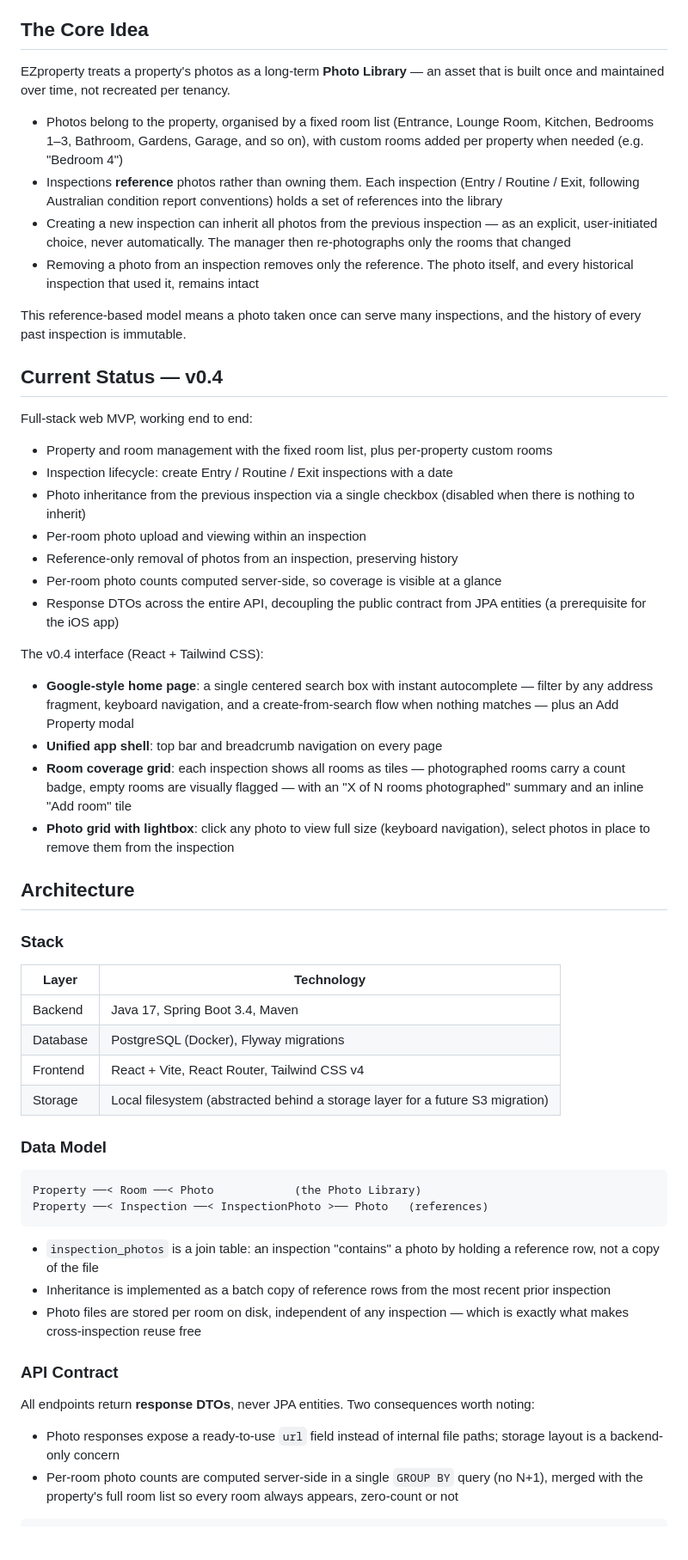
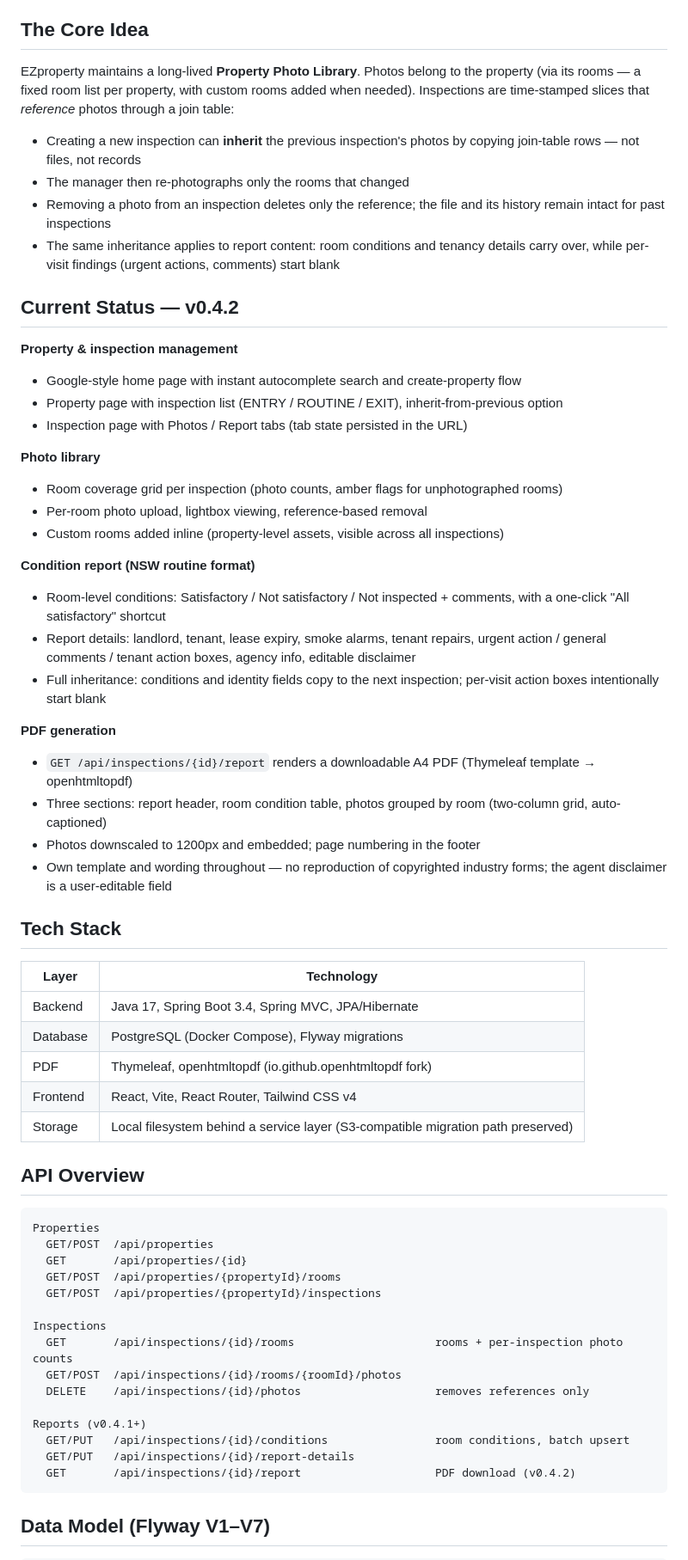
Before and after one commit to damon-oooou/EZproperty, a Markdown page: README.md, the part around one of its changes. Shown at 86% size. GitHub-like rendering; blank space fills up the shorter version.

````diff
--- a/README.md
+++ b/README.md
@@ -14,61 +14,66 @@ The photos taken at each inspection are treated as disposable, so the work is re
 
 ## The Core Idea
 
-EZproperty treats a property's photos as a long-term **Photo Library** — an asset that is built once and maintained over time, not recreated per tenancy.
+EZproperty maintains a long-lived **Property Photo Library**. Photos belong to the property (via its rooms — a fixed room list per property, with custom rooms added when needed). Inspections are time-stamped slices that *reference* photos through a join table:
 
-- Photos belong to the property, organised by a fixed room list (Entrance, Lounge Room, Kitchen, Bedrooms 1–3, Bathroom, Gardens, Garage, and so on), with custom rooms added per property when needed (e.g. "Bedroom 4")
-- Inspections **reference** photos rather than owning them. Each inspection (Entry / Routine / Exit, following Australian condition report conventions) holds a set of references into the library
-- Creating a new inspection can inherit all photos from the previous inspection — as an explicit, user-initiated choice, never automatically. The manager then re-photographs only the rooms that changed
-- Removing a photo from an inspection removes only the reference. The photo itself, and every historical inspection that used it, remains intact
+- Creating a new inspection can **inherit** the previous inspection's photos by copying join-table rows — not files, not records
+- The manager then re-photographs only the rooms that changed
+- Removing a photo from an inspection deletes only the reference; the file and its history remain intact for past inspections
+- The same inheritance applies to report content: room conditions and tenancy details carry over, while per-visit findings (urgent actions, comments) start blank
 
-This reference-based model means a photo taken once can serve many inspections, and the history of every past inspection is immutable.
+## Current Status — v0.4.2
 
-## Current Status — v0.4
+**Property & inspection management**
+- Google-style home page with instant autocomplete search and create-property flow
+- Property page with inspection list (ENTRY / ROUTINE / EXIT), inherit-from-previous option
+- Inspection page with Photos / Report tabs (tab state persisted in the URL)
 
-Full-stack web MVP, working end to end:
+**Photo library**
+- Room coverage grid per inspection (photo counts, amber flags for unphotographed rooms)
+- Per-room photo upload, lightbox viewing, reference-based removal
+- Custom rooms added inline (property-level assets, visible across all inspections)
 
-- Property and room management with the fixed room list, plus per-property custom rooms
-- Inspection lifecycle: create Entry / Routine / Exit inspections with a date
-- Photo inheritance from the previous inspection via a single checkbox (disabled when there is nothing to inherit)
-- Per-room photo upload and viewing within an inspection
-- Reference-only removal of photos from an inspection, preserving history
-- Per-room photo counts computed server-side, so coverage is visible at a glance
-- Response DTOs across the entire API, decoupling the public contract from JPA entities (a prerequisite for the iOS app)
+**Condition report (NSW routine format)**
+- Room-level conditions: Satisfactory / Not satisfactory / Not inspected + comments, with a one-click "All satisfactory" shortcut
+- Report details: landlord, tenant, lease expiry, smoke alarms, tenant repairs, urgent action / general comments / tenant action boxes, agency info, editable disclaimer
+- Full inheritance: conditions and identity fields copy to the next inspection; per-visit action boxes intentionally start blank
 
-The v0.4 interface (React + Tailwind CSS):
+**PDF generation**
+- `GET /api/inspections/{id}/report` renders a downloadable A4 PDF (Thymeleaf template → openhtmltopdf)
+- Three sections: report header, room condition table, photos grouped by room (two-column grid, auto-captioned)
+- Photos downscaled to 1200px and embedded; page numbering in the footer
+- Own template and wording throughout — no reproduction of copyrighted industry forms; the agent disclaimer is a user-editable field
 
-- **Google-style home page**: a single centered search box with instant autocomplete — filter by any address fragment, keyboard navigation, and a create-from-search flow when nothing matches — plus an Add Property modal
-- **Unified app shell**: top bar and breadcrumb navigation on every page
-- **Room coverage grid**: each inspection shows all rooms as tiles — photographed rooms carry a count badge, empty rooms are visually flagged — with an "X of N rooms photographed" summary and an inline "Add room" tile
-- **Photo grid with lightbox**: click any photo to view full size (keyboard navigation), select photos in place to remove them from the inspection
+## Tech Stack
 
-## Architecture
+| Layer      | Technology |
+|------------|------------|
+| Backend    | Java 17, Spring Boot 3.4, Spring MVC, JPA/Hibernate |
+| Database   | PostgreSQL (Docker Compose), Flyway migrations |
+| PDF        | Thymeleaf, openhtmltopdf (io.github.openhtmltopdf fork) |
+| Frontend   | React, Vite, React Router, Tailwind CSS v4 |
+| Storage    | Local filesystem behind a service layer (S3-compatible migration path preserved) |
 
-### Stack
-
-| Layer | Technology |
-| --- | --- |
-| Backend | Java 17, Spring Boot 3.4, Maven |
-| Database | PostgreSQL (Docker), Flyway migrations |
-| Frontend | React + Vite, React Router, Tailwind CSS v4 |
-| Storage | Local filesystem (abstracted behind a storage layer for a future S3 migration) |
-
-### Data Model
+## API Overview
 
 ```
-Property ──< Room ──< Photo            (the Photo Library)
-Property ──< Inspection ──< InspectionPhoto >── Photo   (references)
+Properties
+  GET/POST  /api/properties
+  GET       /api/properties/{id}
+  GET/POST  /api/properties/{propertyId}/rooms
+  GET/POST  /api/properties/{propertyId}/inspections
+
+Inspections
+  GET       /api/inspections/{id}/rooms                     rooms + per-inspection photo counts
+  GET/POST  /api/inspections/{id}/rooms/{roomId}/photos
+  DELETE    /api/inspections/{id}/photos                    removes references only
+
+Reports (v0.4.1+)
+  GET/PUT   /api/inspections/{id}/conditions                room conditions, batch upsert
+  GET/PUT   /api/inspections/{id}/report-details
+  GET       /api/inspections/{id}/report                    PDF download (v0.4.2)
 ```
 
-- `inspection_photos` is a join table: an inspection "contains" a photo by holding a reference row, not a copy of the file
-- Inheritance is implemented as a batch copy of reference rows from the most recent prior inspection
-- Photo files are stored per room on disk, independent of any inspection — which is exactly what makes cross-inspection reuse free
-
-### API Contract
-
-All endpoints return **response DTOs**, never JPA entities. Two consequences worth noting:
-
-- Photo responses expose a ready-to-use `url` field instead of internal file paths; storage layout is a backend-only concern
-- Per-room photo counts are computed server-side in a single `GROUP BY` query (no N+1), merged with the property's full room list so every room always appears, zero-count or not
+## Data Model (Flyway V1–V7)
 
 ```
````
Also changed, not shown: other parts of README.md (+21 -53 lines).
